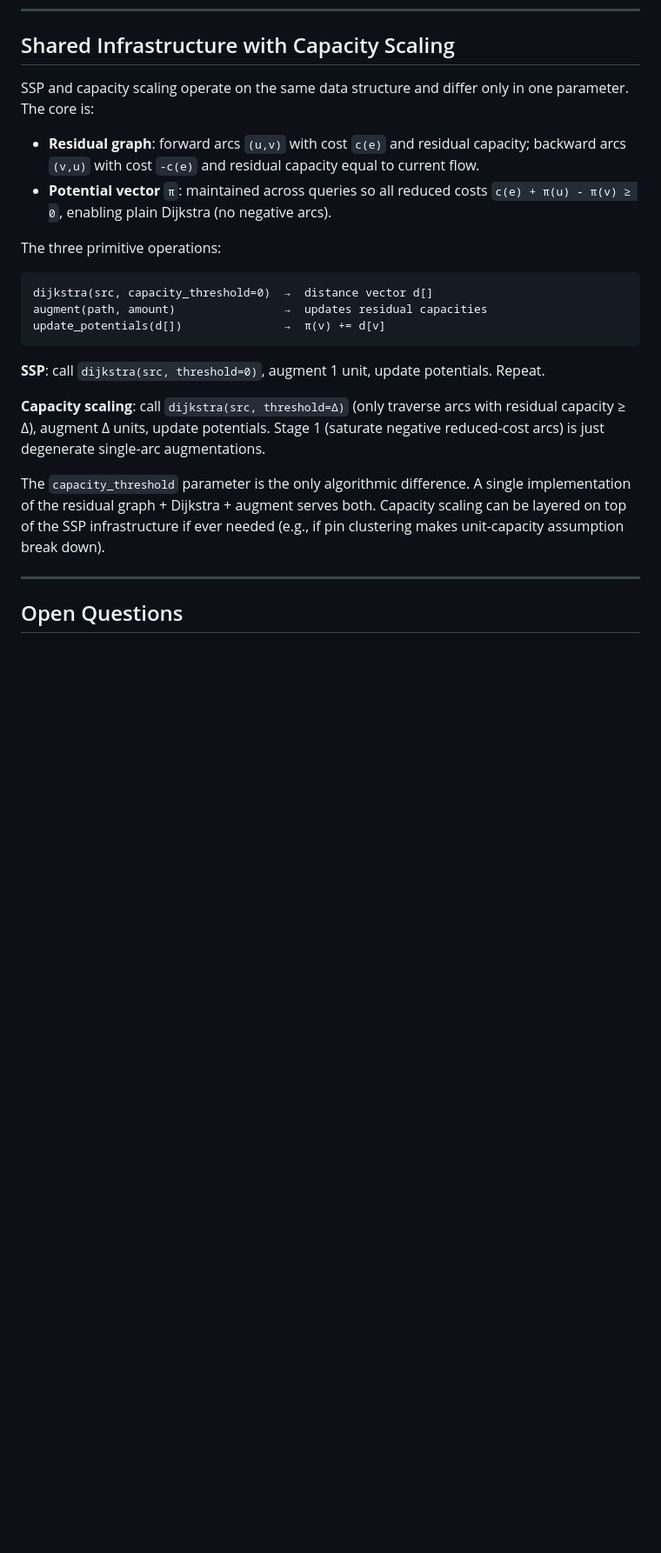
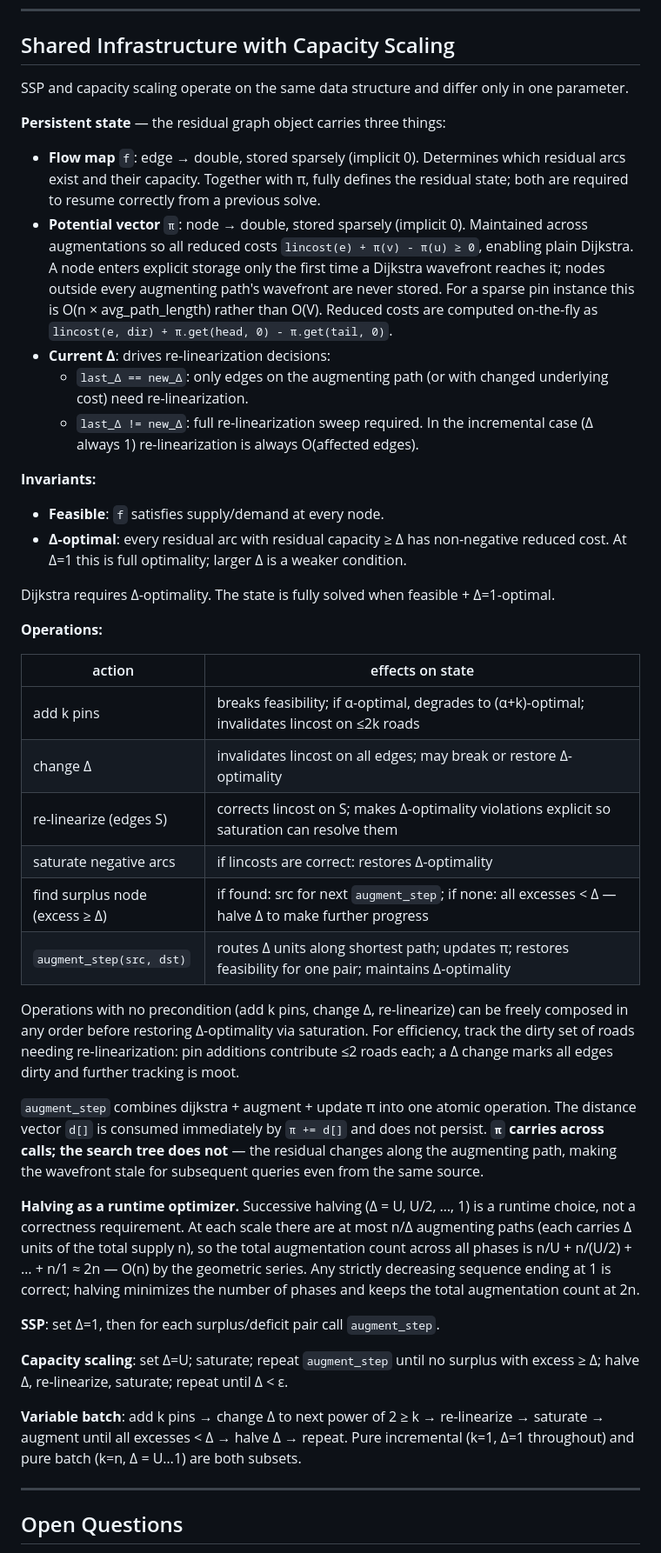
Before and after one commit to kyletreleaven/roadgeometry, a Markdown page: plans/ssp.md, the part around one of its changes. Shown at 87% size. Drawn GitHub-style; blank space fills up the shorter version.

Commit message:
progress on ssp design

````diff
--- a/plans/ssp.md
+++ b/plans/ssp.md
@@ -124,31 +137,73 @@ Future: maintain a "reverse flow" structure for efficient decremental updates.
 ## Shared Infrastructure with Capacity Scaling
 
 SSP and capacity scaling operate on the same data structure and differ only in one
-parameter. The core is:
+parameter.
 
-- **Residual graph**: forward arcs `(u,v)` with cost `c(e)` and residual capacity;
-  backward arcs `(v,u)` with cost `-c(e)` and residual capacity equal to current flow.
-- **Potential vector** `π`: maintained across queries so all reduced costs
-  `c(e) + π(u) - π(v) ≥ 0`, enabling plain Dijkstra (no negative arcs).
+**Persistent state** — the residual graph object carries three things:
 
-The three primitive operations:
+- **Flow map** `f`: edge → double, stored sparsely (implicit 0). Determines which
+  residual arcs exist and their capacity. Together with π, fully defines the
+  residual state; both are required to resume correctly from a previous solve.
+- **Potential vector** `π`: node → double, stored sparsely (implicit 0). Maintained
+  across augmentations so all reduced costs `lincost(e) + π(v) - π(u) ≥ 0`,
+  enabling plain Dijkstra. A node enters explicit storage only the first time a
+  Dijkstra wavefront reaches it; nodes outside every augmenting path's wavefront
+  are never stored. For a sparse pin instance this is O(n × avg_path_length)
+  rather than O(V). Reduced costs are computed on-the-fly as
+  `lincost(e, dir) + π.get(head, 0) - π.get(tail, 0)`.
+- **Current Δ**: drives re-linearization decisions:
+  - `last_Δ == new_Δ`: only edges on the augmenting path (or with changed
+    underlying cost) need re-linearization.
+  - `last_Δ != new_Δ`: full re-linearization sweep required.
+  In the incremental case (Δ always 1) re-linearization is always O(affected edges).
 
-```
-dijkstra(src, capacity_threshold=0)  →  distance vector d[]
-augment(path, amount)                →  updates residual capacities
-update_potentials(d[])               →  π(v) += d[v]
-```
+**Invariants:**
 
-**SSP**: call `dijkstra(src, threshold=0)`, augment 1 unit, update potentials. Repeat.
+- **Feasible**: `f` satisfies supply/demand at every node.
+- **Δ-optimal**: every residual arc with residual capacity ≥ Δ has non-negative
+  reduced cost. At Δ=1 this is full optimality; larger Δ is a weaker condition.
 
-**Capacity scaling**: call `dijkstra(src, threshold=Δ)` (only traverse arcs with
-residual capacity ≥ Δ), augment Δ units, update potentials. Stage 1 (saturate
-negative reduced-cost arcs) is just degenerate single-arc augmentations.
+Dijkstra requires Δ-optimality. The state is fully solved when feasible + Δ=1-optimal.
 
-The `capacity_threshold` parameter is the only algorithmic difference. A single
-implementation of the residual graph + Dijkstra + augment serves both. Capacity
-scaling can be layered on top of the SSP infrastructure if ever needed (e.g., if
-pin clustering makes unit-capacity assumption break down).
+**Operations:**
+
+| action | effects on state |
+|---|---|
+| add k pins | breaks feasibility; if α-optimal, degrades to (α+k)-optimal; invalidates lincost on ≤2k roads |
+| change Δ | invalidates lincost on all edges; may break or restore Δ-optimality |
+| re-linearize (edges S) | corrects lincost on S; makes Δ-optimality violations explicit so saturation can resolve them |
+| saturate negative arcs | if lincosts are correct: restores Δ-optimality |
+| find surplus node (excess ≥ Δ) | if found: src for next `augment_step`; if none: all excesses < Δ — halve Δ to make further progress |
+| `augment_step(src, dst)` | routes Δ units along shortest path; updates π; restores feasibility for one pair; maintains Δ-optimality |
+
+Operations with no precondition (add k pins, change Δ, re-linearize) can be
+freely composed in any order before restoring Δ-optimality via saturation. For
+efficiency, track the dirty set of roads needing re-linearization: pin additions
+contribute ≤2 roads each; a Δ change marks all edges dirty and further tracking
+is moot.
+
+`augment_step` combines dijkstra + augment + update π into one atomic operation.
+The distance vector `d[]` is consumed immediately by `π += d[]` and does not
+persist. **`π` carries across calls; the search tree does not** — the residual
+changes along the augmenting path, making the wavefront stale for subsequent
+queries even from the same source.
+
+**Halving as a runtime optimizer.** Successive halving (Δ = U, U/2, …, 1) is a
+runtime choice, not a correctness requirement. At each scale there are at most
+n/Δ augmenting paths (each carries Δ units of the total supply n), so the total
+augmentation count across all phases is n/U + n/(U/2) + … + n/1 ≈ 2n —
+O(n) by the geometric series. Any strictly decreasing sequence ending at 1 is
+correct; halving minimizes the number of phases and keeps the total augmentation
+count at 2n.
+
+**SSP**: set Δ=1, then for each surplus/deficit pair call `augment_step`.
+
+**Capacity scaling**: set Δ=U; saturate; repeat `augment_step` until no surplus
+with excess ≥ Δ; halve Δ, re-linearize, saturate; repeat until Δ < ε.
+
+**Variable batch**: add k pins → change Δ to next power of 2 ≥ k → re-linearize
+→ saturate → augment until all excesses < Δ → halve Δ → repeat. Pure incremental
+(k=1, Δ=1 throughout) and pure batch (k=n, Δ = U…1) are both subsets.
 
 ---
 
````
Also changed, not shown: other parts of plans/ssp.md (+15 -2 lines).
